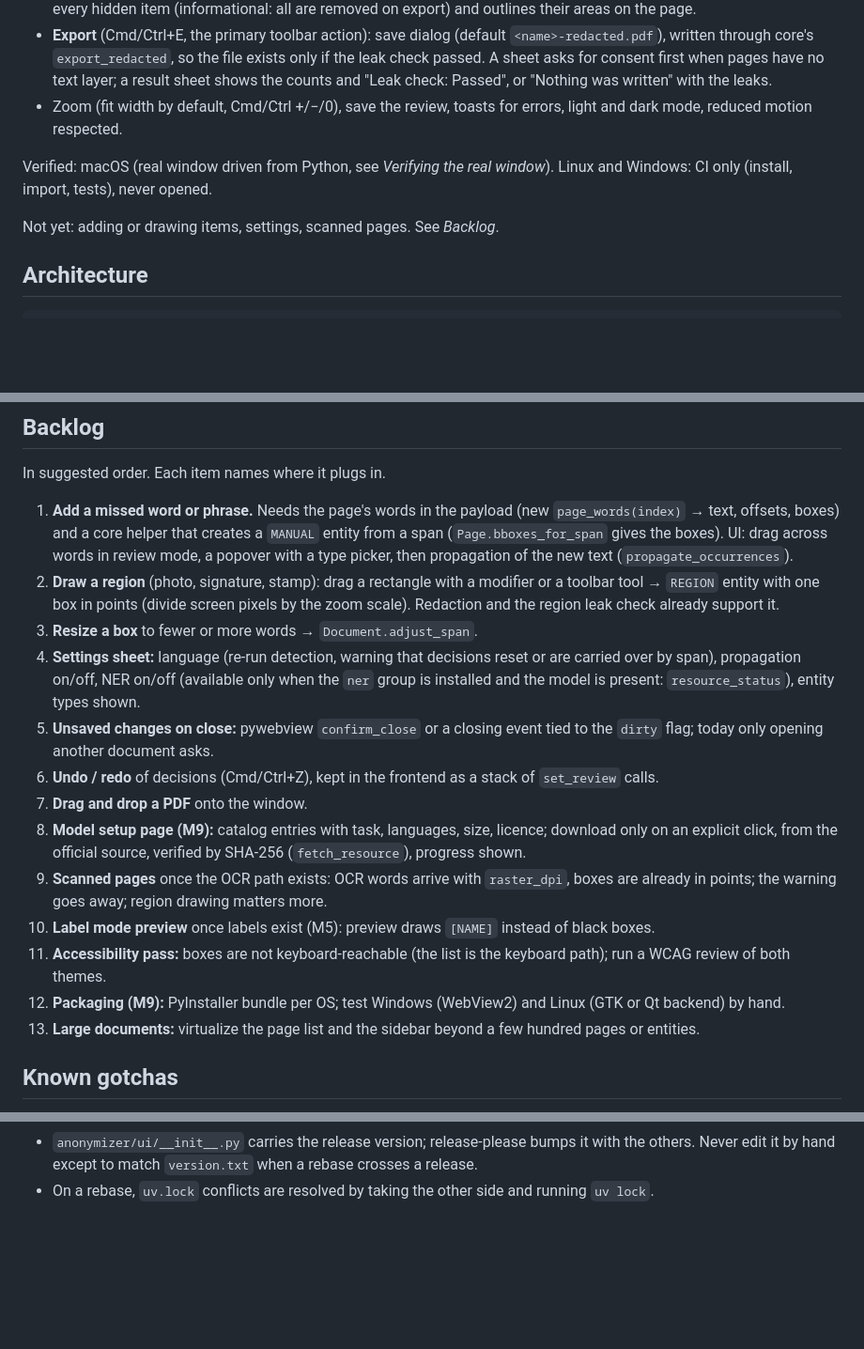
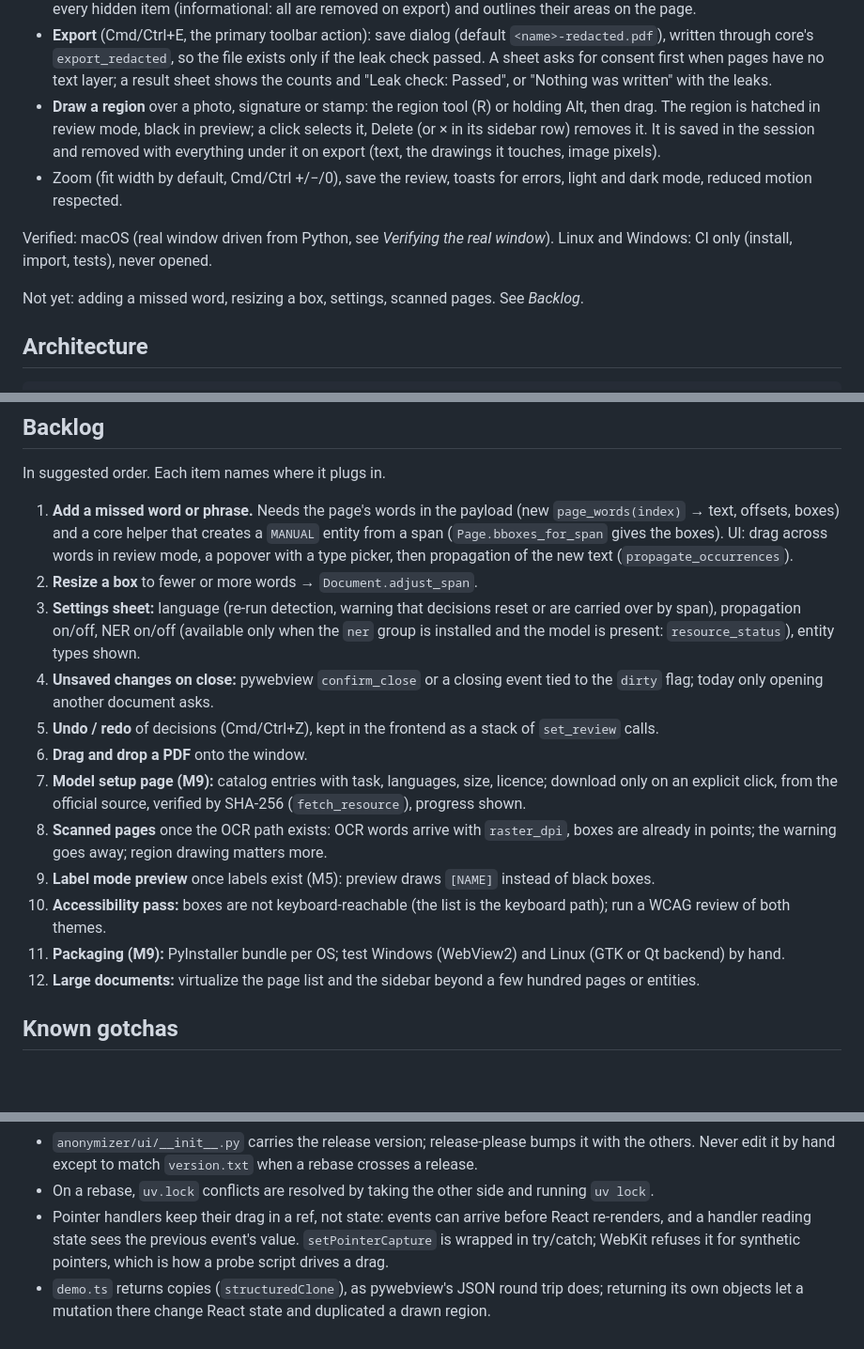
Before and after one commit to martinszuc/anonymizer, a Markdown page: docs/ui.md, 3 parts joined by grey strips. Shown at 94% size. Rendered like a GitHub page; blank space fills up the shorter version.

Commit message:
docs: describe drawn regions in the review window
DESIGN.md: region and draft box states, the tool, the row's remove
button. Handbook: status, the add_region and remove_entity calls, the
wiring table, the backlog without the region item, and two gotchas
(drag state in a ref; the demo returns copies).

Co-Authored-By: Claude Opus 5.5 <noreply@anthropic.com>
Signed-off-by: Martin Szuc <matoszuc@gmail.com>

```diff
--- a/docs/ui.md
+++ b/docs/ui.md
@@ -29,13 +29,18 @@ Works, for PDFs with a text layer:
   file exists only if the leak check passed. A sheet asks for consent first
   when pages have no text layer; a result sheet shows the counts and "Leak
   check: Passed", or "Nothing was written" with the leaks.
+- **Draw a region** over a photo, signature or stamp: the region tool (R) or
+  holding Alt, then drag. The region is hatched in review mode, black in
+  preview; a click selects it, Delete (or × in its sidebar row) removes it. It
+  is saved in the session and removed with everything under it on export
+  (text, the drawings it touches, image pixels).
 - Zoom (fit width by default, Cmd/Ctrl +/−/0), save the review, toasts for
   errors, light and dark mode, reduced motion respected.
 
 Verified: macOS (real window driven from Python, see *Verifying the real
 window*). Linux and Windows: CI only (install, import, tests), never opened.
 
-Not yet: adding or drawing items, settings, scanned pages. See
+Not yet: adding a missed word, resizing a box, settings, scanned pages. See
 *Backlog*.
 
 ## Architecture
@@ -226,33 +233,29 @@ In suggested order. Each item names where it plugs in.
    creates a `MANUAL` entity from a span (`Page.bboxes_for_span` gives the
    boxes). UI: drag across words in review mode, a popover with a type
    picker, then propagation of the new text (`propagate_occurrences`).
-2. **Draw a region** (photo, signature, stamp): drag a rectangle with a
-   modifier or a toolbar tool → `REGION` entity with one box in points
-   (divide screen pixels by the zoom scale). Redaction and the region leak
-   check already support it.
-3. **Resize a box** to fewer or more words → `Document.adjust_span`.
-4. **Settings sheet:** language (re-run detection, warning that decisions
+2. **Resize a box** to fewer or more words → `Document.adjust_span`.
+3. **Settings sheet:** language (re-run detection, warning that decisions
    reset or are carried over by span), propagation on/off, NER on/off
    (available only when the `ner` group is installed and the model is
    present: `resource_status`), entity types shown.
-5. **Unsaved changes on close:** pywebview `confirm_close` or a closing
+4. **Unsaved changes on close:** pywebview `confirm_close` or a closing
    event tied to the `dirty` flag; today only opening another document asks.
-6. **Undo / redo** of decisions (Cmd/Ctrl+Z), kept in the frontend as a
+5. **Undo / redo** of decisions (Cmd/Ctrl+Z), kept in the frontend as a
    stack of `set_review` calls.
-7. **Drag and drop a PDF** onto the window.
-8. **Model setup page (M9):** catalog entries with task, languages, size,
+6. **Drag and drop a PDF** onto the window.
+7. **Model setup page (M9):** catalog entries with task, languages, size,
    licence; download only on an explicit click, from the official source,
    verified by SHA-256 (`fetch_resource`), progress shown.
-9. **Scanned pages** once the OCR path exists: OCR words arrive with
+8. **Scanned pages** once the OCR path exists: OCR words arrive with
     `raster_dpi`, boxes are already in points; the warning goes away;
     region drawing matters more.
-10. **Label mode preview** once labels exist (M5): preview draws `[NAME]`
+9. **Label mode preview** once labels exist (M5): preview draws `[NAME]`
     instead of black boxes.
-11. **Accessibility pass:** boxes are not keyboard-reachable (the list is the
+10. **Accessibility pass:** boxes are not keyboard-reachable (the list is the
     keyboard path); run a WCAG review of both themes.
-12. **Packaging (M9):** PyInstaller bundle per OS; test Windows (WebView2)
+11. **Packaging (M9):** PyInstaller bundle per OS; test Windows (WebView2)
     and Linux (GTK or Qt backend) by hand.
-13. **Large documents:** virtualize the page list and the sidebar beyond a
+12. **Large documents:** virtualize the page list and the sidebar beyond a
     few hundred pages or entities.
 
 ## Known gotchas
@@ -272,3 +275,10 @@ In suggested order. Each item names where it plugs in.
   `version.txt` when a rebase crosses a release.
 - On a rebase, `uv.lock` conflicts are resolved by taking the other side and
   running `uv lock`.
+- Pointer handlers keep their drag in a ref, not state: events can arrive
+  before React re-renders, and a handler reading state sees the previous
+  event's value. `setPointerCapture` is wrapped in try/catch; WebKit refuses it
+  for synthetic pointers, which is how a probe script drives a drag.
+- `demo.ts` returns copies (`structuredClone`), as pywebview's JSON round trip
+  does; returning its own objects let a mutation there change React state and
+  duplicated a drawn region.
```
Also changed, not shown: other parts of docs/ui.md (+4 -2 lines), 1 other file.
